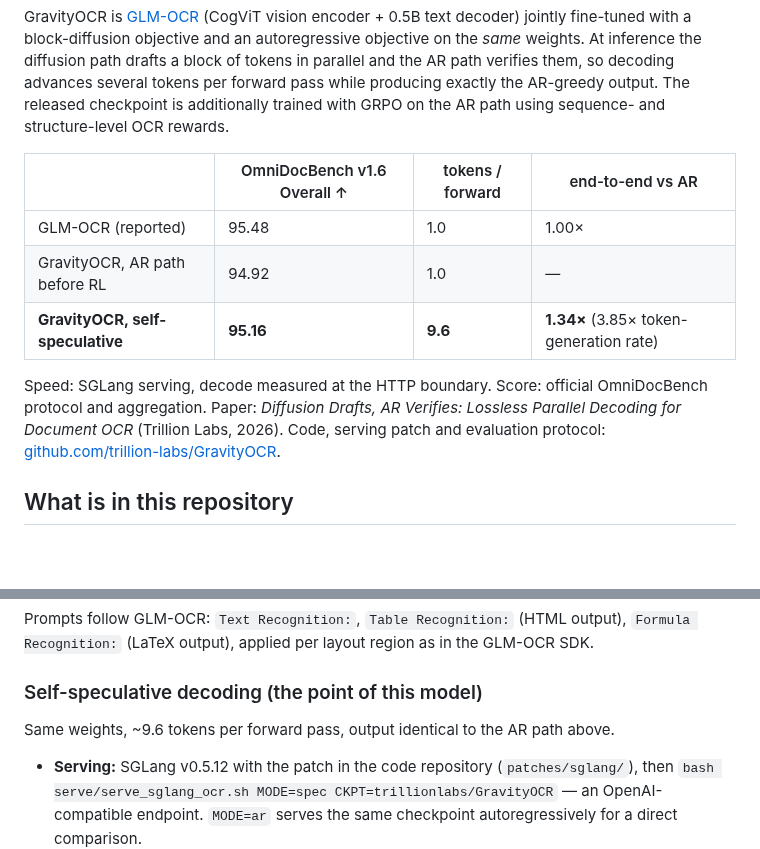
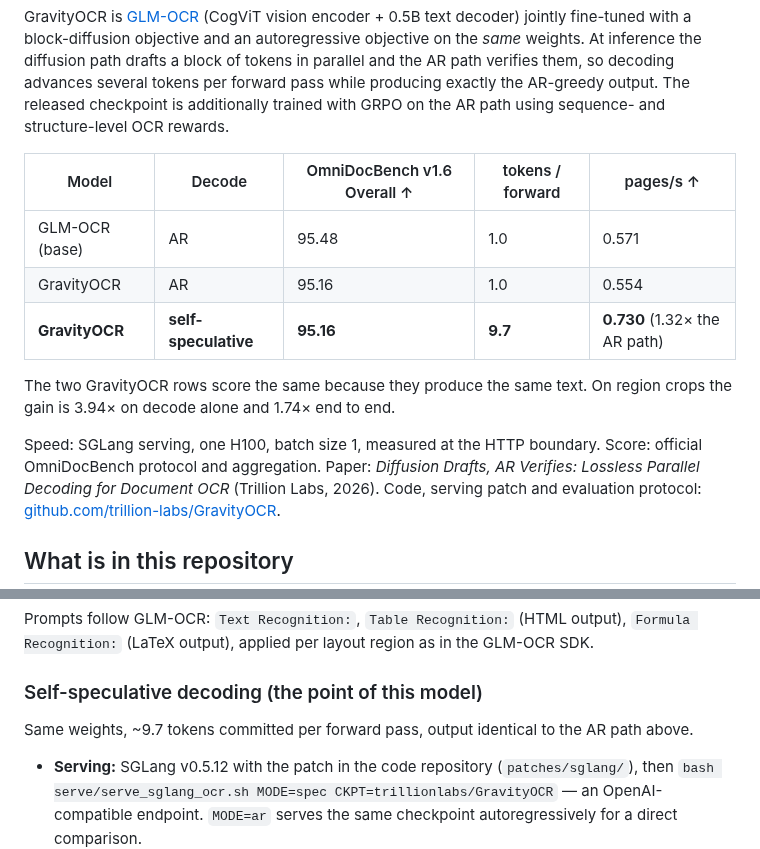
Before and after one commit to trillion-labs/GravityOCR, a Markdown page: MODEL_CARD.md, 2 parts joined by grey strips. Drawn GitHub-style; blank space fills up the shorter version.

```diff
--- a/MODEL_CARD.md
+++ b/MODEL_CARD.md
@@ -25,13 +25,16 @@ path verifies them, so decoding advances several tokens per forward pass while p
 AR-greedy output. The released checkpoint is additionally trained with GRPO on the AR path using
 sequence- and structure-level OCR rewards.
 
-| | OmniDocBench v1.6 Overall ↑ | tokens / forward | end-to-end vs AR |
-|---|---|---|---|
-| GLM-OCR (reported) | 95.48 | 1.0 | 1.00× |
-| GravityOCR, AR path before RL | 94.92 | 1.0 | — |
-| **GravityOCR, self-speculative** | **95.16** | **9.6** | **1.34×** (3.85× token-generation rate) |
+| Model | Decode | OmniDocBench v1.6 Overall ↑ | tokens / forward | pages/s ↑ |
+|---|---|---|---|---|
+| GLM-OCR (base) | AR | 95.48 | 1.0 | 0.571 |
+| GravityOCR | AR | 95.16 | 1.0 | 0.554 |
+| **GravityOCR** | **self-speculative** | **95.16** | **9.7** | **0.730** (1.32× the AR path) |
 
-Speed: SGLang serving, decode measured at the HTTP boundary. Score: official OmniDocBench protocol
+The two GravityOCR rows score the same because they produce the same text. On region crops the gain is
+3.94× on decode alone and 1.74× end to end.
+
+Speed: SGLang serving, one H100, batch size 1, measured at the HTTP boundary. Score: official OmniDocBench protocol
 and aggregation. Paper: *Diffusion Drafts, AR Verifies: Lossless Parallel Decoding for Document OCR*
 (Trillion Labs, 2026). Code, serving patch and evaluation protocol:
 [github.com/trillion-labs/GravityOCR](https://github.com/trillion-labs/GravityOCR).
@@ -78,7 +81,7 @@ Prompts follow GLM-OCR: `Text Recognition:`, `Table Recognition:` (HTML output),
 
 ### Self-speculative decoding (the point of this model)
 
-Same weights, ~9.6 tokens per forward pass, output identical to the AR path above.
+Same weights, ~9.7 tokens committed per forward pass, output identical to the AR path above.
 
 - **Serving:** SGLang v0.5.12 with the patch in the code repository (`patches/sglang/`), then
   `bash serve/serve_sglang_ocr.sh MODE=spec CKPT=trillionlabs/GravityOCR` — an OpenAI-compatible
```
Also changed, not shown: README.md (+56 -14 lines), docs/04_EVAL.md (+6 -0 lines), assets/ar_vs_selfspec.gif (added), assets/selfspec_rounds.gif (added), 1 other file.
